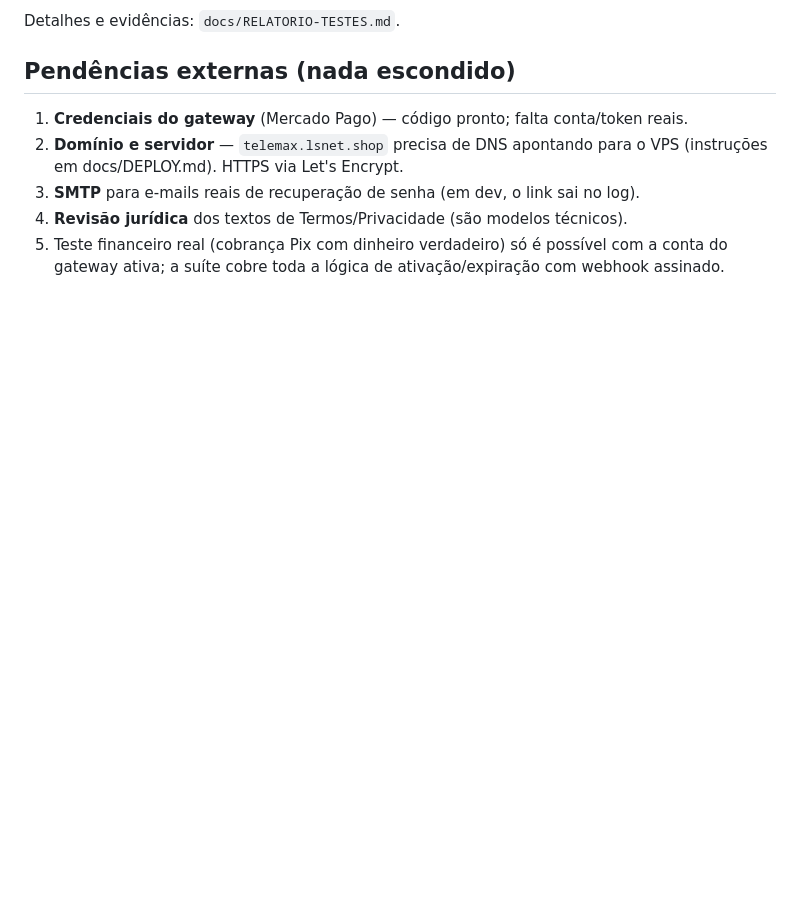
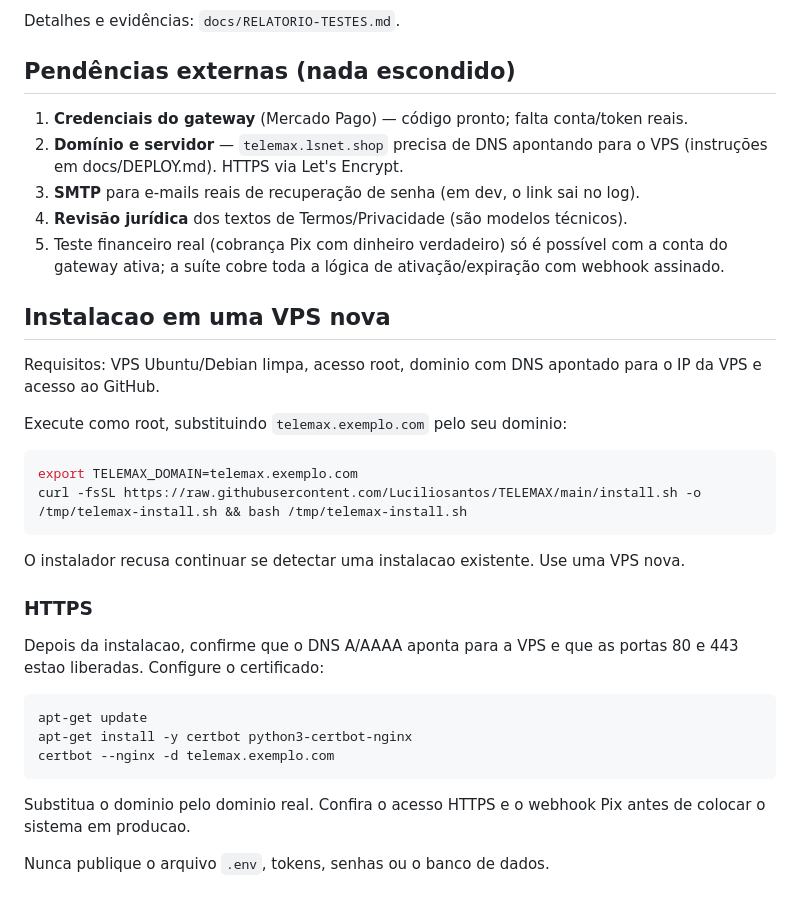
Before and after one commit to Luciliosantos/TELEMAX, a Markdown page: README.md, the part around the change. Rendered like a GitHub page; blank space fills up the shorter version.

Commit message:
Documenta instalacao em VPS nova

````diff
--- a/README.md
+++ b/README.md
@@ -117,3 +117,30 @@ Detalhes e evidências: `docs/RELATORIO-TESTES.md`.
 4. **Revisão jurídica** dos textos de Termos/Privacidade (são modelos técnicos).
 5. Teste financeiro real (cobrança Pix com dinheiro verdadeiro) só é possível com a conta
    do gateway ativa; a suíte cobre toda a lógica de ativação/expiração com webhook assinado.
+
+## Instalacao em uma VPS nova
+
+Requisitos: VPS Ubuntu/Debian limpa, acesso root, dominio com DNS apontado para o IP da VPS e acesso ao GitHub.
+
+Execute como root, substituindo `telemax.exemplo.com` pelo seu dominio:
+
+```bash
+export TELEMAX_DOMAIN=telemax.exemplo.com
+curl -fsSL https://raw.githubusercontent.com/Luciliosantos/TELEMAX/main/install.sh -o /tmp/telemax-install.sh && bash /tmp/telemax-install.sh
+```
+
+O instalador recusa continuar se detectar uma instalacao existente. Use uma VPS nova.
+
+### HTTPS
+
+Depois da instalacao, confirme que o DNS A/AAAA aponta para a VPS e que as portas 80 e 443 estao liberadas. Configure o certificado:
+
+```bash
+apt-get update
+apt-get install -y certbot python3-certbot-nginx
+certbot --nginx -d telemax.exemplo.com
+```
+
+Substitua o dominio pelo dominio real. Confira o acesso HTTPS e o webhook Pix antes de colocar o sistema em producao.
+
+Nunca publique o arquivo `.env`, tokens, senhas ou o banco de dados.
````
